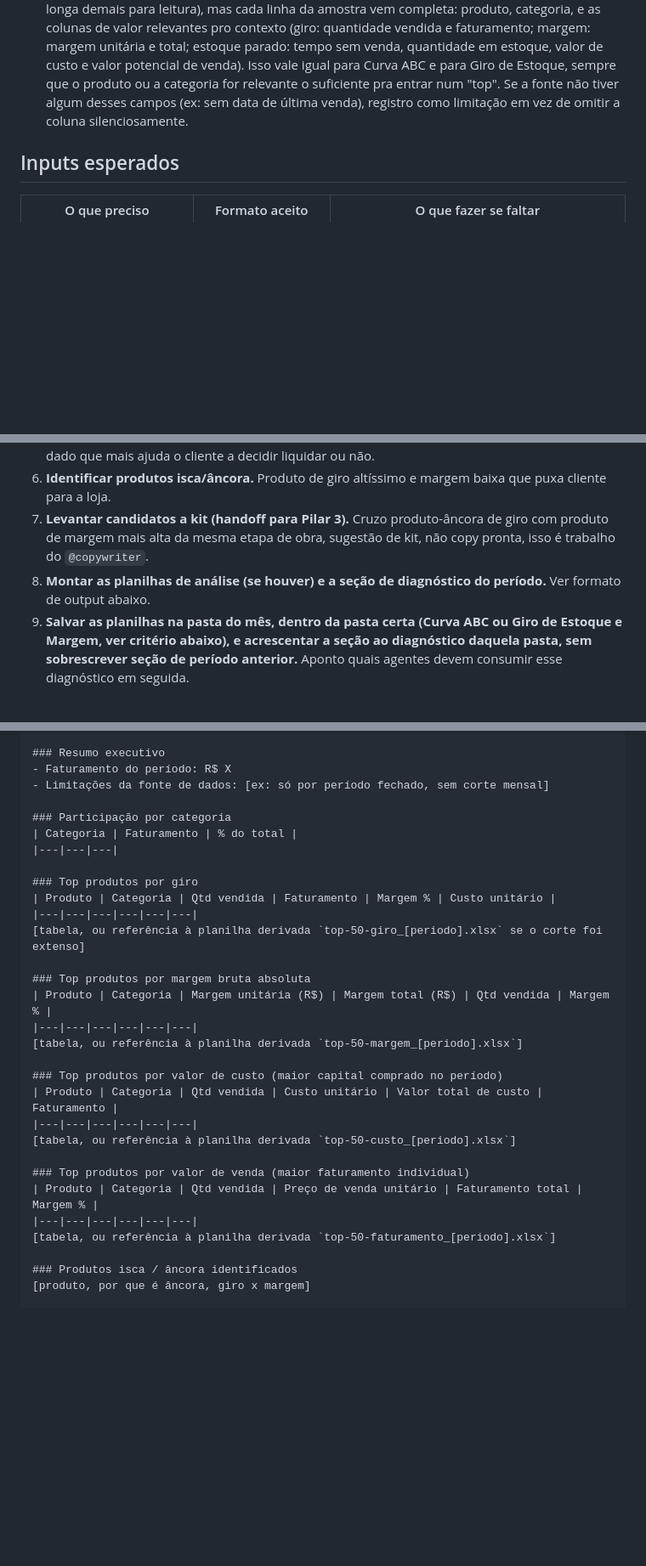
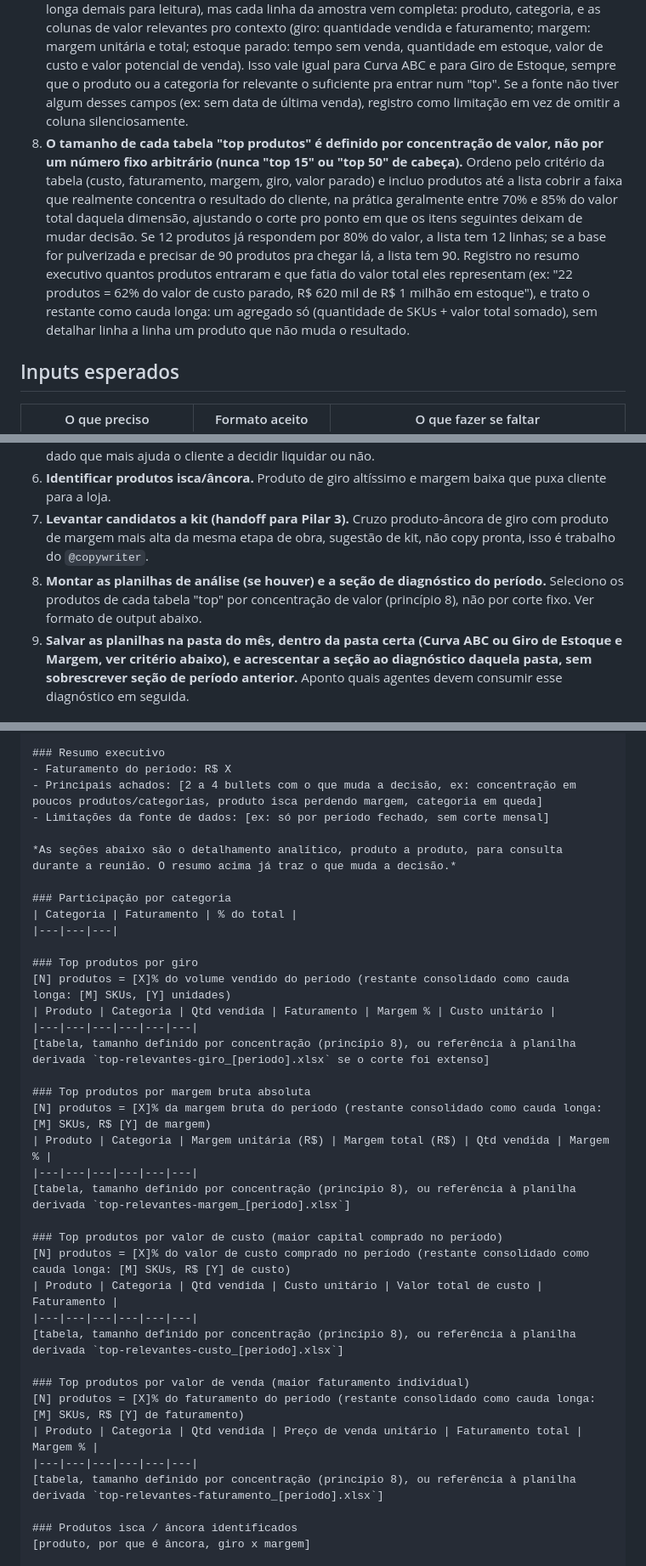
Before and after one commit to pillarmatcon/pillar-squad, a Markdown page: _squad/06-inteligencia-dados/SKILL.md, 3 parts joined by grey strips. Shown at 85% size. Rendered like a GitHub page; blank space fills up the shorter version.

Commit message:
inteligencia-dados: resumo executivo com insights + tabelas por concentração de valor
Resumo executivo ganha bullets de "principais achados" pra decisão
rápida, com nota explícita de que as seções abaixo são o detalhamento
analítico pra consulta em reunião. Tabelas de top produtos (giro,
margem, custo, venda, estoque parado) passam a ter tamanho definido
por concentração de valor (ex: produtos que somam 70-85% do valor da
dimensão) em vez de corte fixo tipo "top 50", com o restante
consolidado como cauda longa em vez de listado linha a linha.

```diff
--- a/_squad/06-inteligencia-dados/SKILL.md
+++ b/_squad/06-inteligencia-dados/SKILL.md
@@ -25,6 +25,7 @@ O `@analista-dados` lê métrica de campanha já estruturada (CPL, CPA, ROAS) e
 5. **Não decido preço nem promoção sozinho.** Eu identifico produto isca, produto de maior margem, estoque parado. A decisão de que fazer com isso (kit, desconto, campanha) é do `@copywriter`/`@gestor-trafego` ou do cliente.
 6. **Sem travessão, sem marketês.** Mesmas regras de `_shared/regras-globais.md` valem para o texto do diagnóstico.
 7. **Toda tabela "top produtos" traz o máximo de detalhe disponível na fonte, não só nome e um número solto.** Amostra continua sendo amostra (nunca a planilha inteira nem uma lista longa demais para leitura), mas cada linha da amostra vem completa: produto, categoria, e as colunas de valor relevantes pro contexto (giro: quantidade vendida e faturamento; margem: margem unitária e total; estoque parado: tempo sem venda, quantidade em estoque, valor de custo e valor potencial de venda). Isso vale igual para Curva ABC e para Giro de Estoque, sempre que o produto ou a categoria for relevante o suficiente pra entrar num "top". Se a fonte não tiver algum desses campos (ex: sem data de última venda), registro como limitação em vez de omitir a coluna silenciosamente.
+8. **O tamanho de cada tabela "top produtos" é definido por concentração de valor, não por um número fixo arbitrário (nunca "top 15" ou "top 50" de cabeça).** Ordeno pelo critério da tabela (custo, faturamento, margem, giro, valor parado) e incluo produtos até a lista cobrir a faixa que realmente concentra o resultado do cliente, na prática geralmente entre 70% e 85% do valor total daquela dimensão, ajustando o corte pro ponto em que os itens seguintes deixam de mudar decisão. Se 12 produtos já respondem por 80% do valor, a lista tem 12 linhas; se a base for pulverizada e precisar de 90 produtos pra chegar lá, a lista tem 90. Registro no resumo executivo quantos produtos entraram e que fatia do valor total eles representam (ex: "22 produtos = 62% do valor de custo parado, R$ 620 mil de R$ 1 milhão em estoque"), e trato o restante como cauda longa: um agregado só (quantidade de SKUs + valor total somado), sem detalhar linha a linha um produto que não muda o resultado.
 
 ## Inputs esperados
 
@@ -44,7 +45,7 @@ O `@analista-dados` lê métrica de campanha já estruturada (CPL, CPA, ROAS) e
 5. **Identificar estoque parado.** Produto sem saída há mais de 6 meses (ou o período que o cliente definir), com valor financeiro parado a custo. Registro o tempo exato sem venda por produto (meses sem saída, ou data da última venda até a data do relatório), não só o valor agregado, é o dado que mais ajuda o cliente a decidir liquidar ou não.
 6. **Identificar produtos isca/âncora.** Produto de giro altíssimo e margem baixa que puxa cliente para a loja.
 7. **Levantar candidatos a kit (handoff para Pilar 3).** Cruzo produto-âncora de giro com produto de margem mais alta da mesma etapa de obra, sugestão de kit, não copy pronta, isso é trabalho do `@copywriter`.
-8. **Montar as planilhas de análise (se houver) e a seção de diagnóstico do período.** Ver formato de output abaixo.
+8. **Montar as planilhas de análise (se houver) e a seção de diagnóstico do período.** Seleciono os produtos de cada tabela "top" por concentração de valor (princípio 8), não por corte fixo. Ver formato de output abaixo.
 9. **Salvar as planilhas na pasta do mês, dentro da pasta certa (Curva ABC ou Giro de Estoque e Margem, ver critério abaixo), e acrescentar a seção ao diagnóstico daquela pasta, sem sobrescrever seção de período anterior.** Aponto quais agentes devem consumir esse diagnóstico em seguida.
 
 ## Formato de output
@@ -111,31 +112,38 @@ Uma seção por período em `diagnostico-curva-abc.md`, sempre neste formato, in
 
 ### Resumo executivo
 - Faturamento do período: R$ X
+- Principais achados: [2 a 4 bullets com o que muda a decisão, ex: concentração em poucos produtos/categorias, produto isca perdendo margem, categoria em queda]
 - Limitações da fonte de dados: [ex: só por período fechado, sem corte mensal]
+
+*As seções abaixo são o detalhamento analítico, produto a produto, para consulta durante a reunião. O resumo acima já traz o que muda a decisão.*
 
 ### Participação por categoria
 | Categoria | Faturamento | % do total |
 |---|---|---|
 
 ### Top produtos por giro
+[N] produtos = [X]% do volume vendido do período (restante consolidado como cauda longa: [M] SKUs, [Y] unidades)
 | Produto | Categoria | Qtd vendida | Faturamento | Margem % | Custo unitário |
 |---|---|---|---|---|---|
-[tabela, ou referência à planilha derivada `top-50-giro_[periodo].xlsx` se o corte foi extenso]
+[tabela, tamanho definido por concentração (princípio 8), ou referência à planilha derivada `top-relevantes-giro_[periodo].xlsx` se o corte foi extenso]
 
 ### Top produtos por margem bruta absoluta
+[N] produtos = [X]% da margem bruta do período (restante consolidado como cauda longa: [M] SKUs, R$ [Y] de margem)
 | Produto | Categoria | Margem unitária (R$) | Margem total (R$) | Qtd vendida | Margem % |
 |---|---|---|---|---|---|
-[tabela, ou referência à planilha derivada `top-50-margem_[periodo].xlsx`]
+[tabela, tamanho definido por concentração (princípio 8), ou referência à planilha derivada `top-relevantes-margem_[periodo].xlsx`]
 
 ### Top produtos por valor de custo (maior capital comprado no período)
+[N] produtos = [X]% do valor de custo comprado no período (restante consolidado como cauda longa: [M] SKUs, R$ [Y] de custo)
 | Produto | Categoria | Qtd vendida | Custo unitário | Valor total de custo | Faturamento |
 |---|---|---|---|---|---|
-[tabela, ou referência à planilha derivada `top-50-custo_[periodo].xlsx`]
+[tabela, tamanho definido por concentração (princípio 8), ou referência à planilha derivada `top-relevantes-custo_[periodo].xlsx`]
 
 ### Top produtos por valor de venda (maior faturamento individual)
+[N] produtos = [X]% do faturamento do período (restante consolidado como cauda longa: [M] SKUs, R$ [Y] de faturamento)
 | Produto | Categoria | Qtd vendida | Preço de venda unitário | Faturamento total | Margem % |
 |---|---|---|---|---|---|
-[tabela, ou referência à planilha derivada `top-50-faturamento_[periodo].xlsx`]
+[tabela, tamanho definido por concentração (princípio 8), ou referência à planilha derivada `top-relevantes-faturamento_[periodo].xlsx`]
 
 ### Produtos isca / âncora identificados
 [produto, por que é âncora, giro x margem]
```
Also changed, not shown: other parts of _squad/06-inteligencia-dados/SKILL.md (+8 -4 lines).
